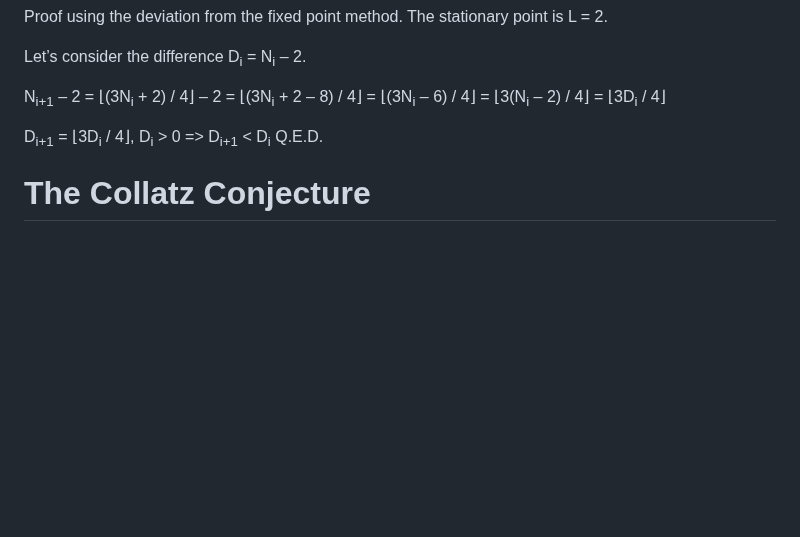
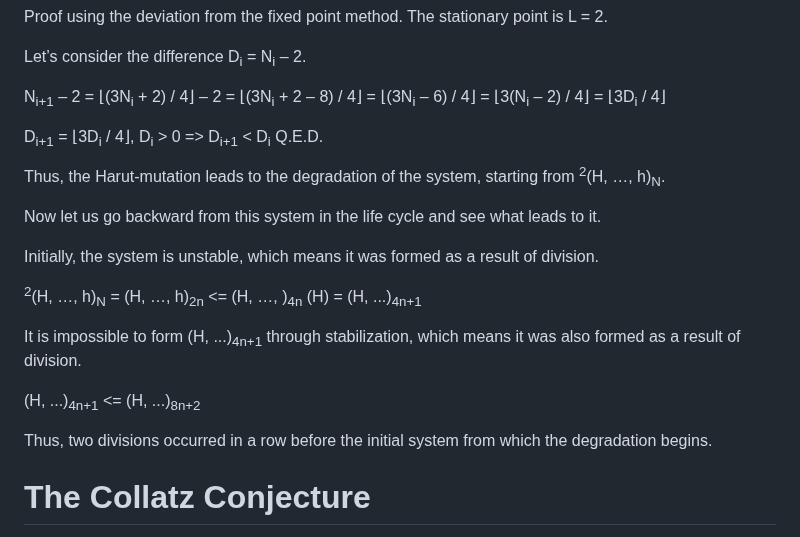
Before and after one commit to sagittaracc/collatz, a Markdown page: README.md, the part around the change. Rendered like a GitHub page; blank space fills up the shorter version.

```diff
--- a/README.md
+++ b/README.md
@@ -102,6 +102,20 @@ N<sub>i+1</sub> – 2 = ⌊(3N<sub>i</sub> + 2) / 4⌋ – 2 = ⌊(3N<sub>i</sub
 
 D<sub>i+1</sub> = ⌊3D<sub>i</sub> / 4⌋, D<sub>i</sub> > 0 => D<sub>i+1</sub> < D<sub>i</sub> Q.E.D.
 
+Thus, the Harut-mutation leads to the degradation of the system, starting from <sup>2</sup>(H, …, h)<sub>N</sub>.
+
+Now let us go backward from this system in the life cycle and see what leads to it.
+
+Initially, the system is unstable, which means it was formed as a result of division.
+
+<sup>2</sup>(H, …, h)<sub>N</sub> = (H, …, h)<sub>2n</sub> <= (H, …, )<sub>4n</sub> (H) = (H, ...)<sub>4n+1</sub>
+
+It is impossible to form (H, ...)<sub>4n+1</sub> through stabilization, which means it was also formed as a result of division.
+
+(H, ...)<sub>4n+1</sub> <= (H, ...)<sub>8n+2</sub>
+
+Thus, two divisions occurred in a row before the initial system from which the degradation begins.
+
 # The Collatz Conjecture
 The Collatz Conjecture states that if you take any positive integer n and apply the following rules repeatedly, you will eventually reach the number 1.
 
```
